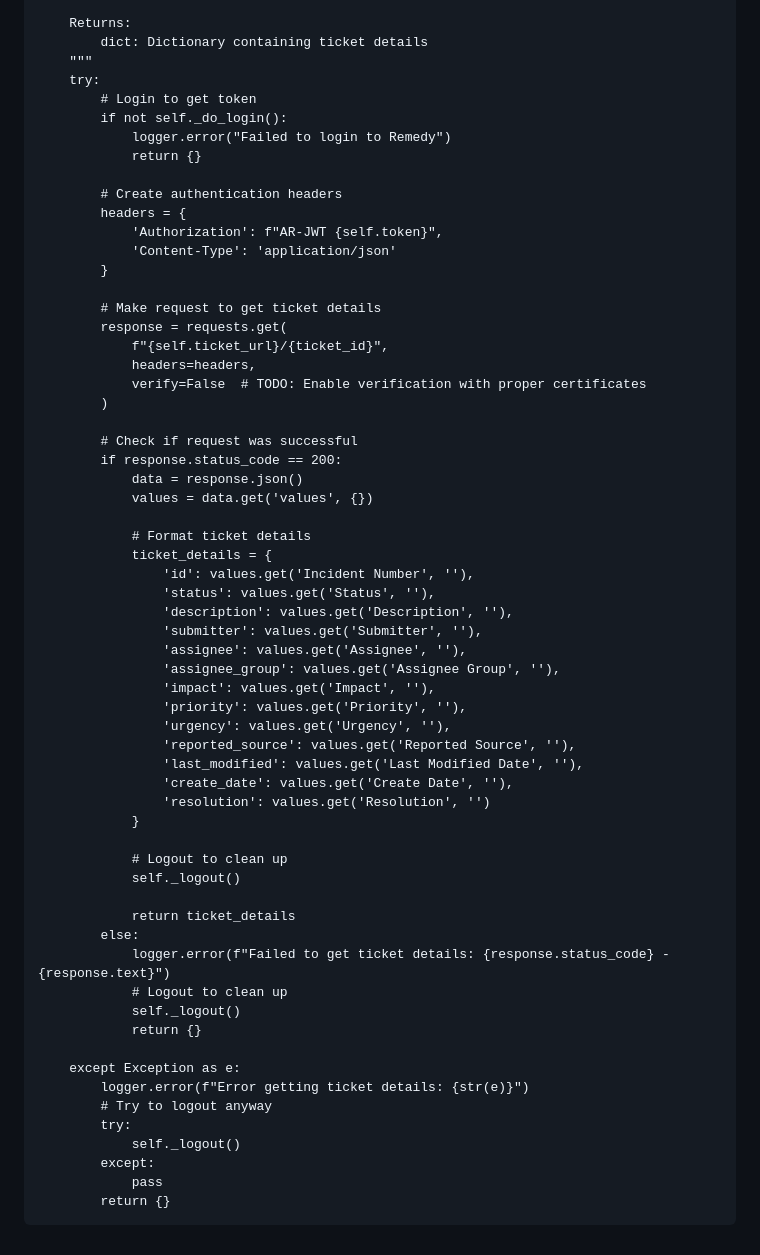
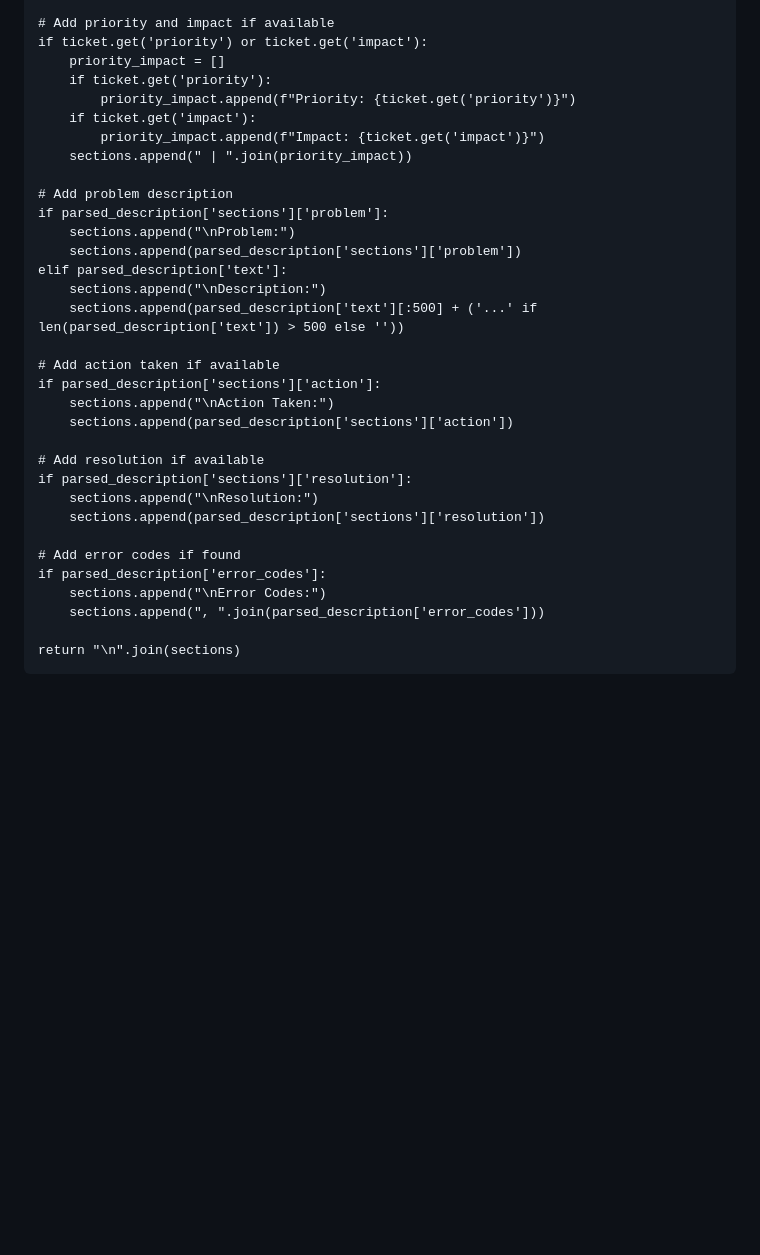
Before and after one commit to LRVIJAY2003/unstop, a Markdown page: README.md, the part around one of its changes. Rendered like a GitHub page; blank space fills up the shorter version.

```diff
--- a/README.md
+++ b/README.md
@@ -204,63 +154,34 @@ class RemedyClient:
 
-        Returns:
-            dict: Dictionary containing ticket details
-        """
-        try:
-            # Login to get token
-            if not self._do_login():
-                logger.error("Failed to login to Remedy")
-                return {}
+    # Add priority and impact if available
+    if ticket.get('priority') or ticket.get('impact'):
+        priority_impact = []
+        if ticket.get('priority'):
+            priority_impact.append(f"Priority: {ticket.get('priority')}")
+        if ticket.get('impact'):
+            priority_impact.append(f"Impact: {ticket.get('impact')}")
+        sections.append(" | ".join(priority_impact))
 
-            # Create authentication headers
-            headers = {
-                'Authorization': f"AR-JWT {self.token}",
-                'Content-Type': 'application/json'
-            }
+    # Add problem description
+    if parsed_description['sections']['problem']:
+        sections.append("\nProblem:")
+        sections.append(parsed_description['sections']['problem'])
+    elif parsed_description['text']:
+        sections.append("\nDescription:")
+        sections.append(parsed_description['text'][:500] + ('...' if len(parsed_description['text']) > 500 else ''))
 
-            # Make request to get ticket details
-            response = requests.get(
-                f"{self.ticket_url}/{ticket_id}",
-                headers=headers,
-                verify=False  # TODO: Enable verification with proper certificates
-            )
+    # Add action taken if available
+    if parsed_description['sections']['action']:
+        sections.append("\nAction Taken:")
+        sections.append(parsed_description['sections']['action'])
 
-            # Check if request was successful
-            if response.status_code == 200:
-                data = response.json()
-                values = data.get('values', {})
+    # Add resolution if available
+    if parsed_description['sections']['resolution']:
+        sections.append("\nResolution:")
+        sections.append(parsed_description['sections']['resolution'])
 
-                # Format ticket details
-                ticket_details = {
-                    'id': values.get('Incident Number', ''),
-                    'status': values.get('Status', ''),
-                    'description': values.get('Description', ''),
-                    'submitter': values.get('Submitter', ''),
-                    'assignee': values.get('Assignee', ''),
-                    'assignee_group': values.get('Assignee Group', ''),
-                    'impact': values.get('Impact', ''),
-                    'priority': values.get('Priority', ''),
-                    'urgency': values.get('Urgency', ''),
-                    'reported_source': values.get('Reported Source', ''),
-                    'last_modified': values.get('Last Modified Date', ''),
-                    'create_date': values.get('Create Date', ''),
-                    'resolution': values.get('Resolution', '')
-                }
+    # Add error codes if found
+    if parsed_description['error_codes']:
+        sections.append("\nError Codes:")
+        sections.append(", ".join(parsed_description['error_codes']))
 
-                # Logout to clean up
-                self._logout()
-
-                return ticket_details
-            else:
-                logger.error(f"Failed to get ticket details: {response.status_code} - {response.text}")
-                # Logout to clean up
-                self._logout()
-                return {}
-
-        except Exception as e:
-            logger.error(f"Error getting ticket details: {str(e)}")
-            # Try to logout anyway
-            try:
-                self._logout()
-            except:
-                pass
-            return {}
+    return "\n".join(sections)
```
Also changed, not shown: other parts of README.md (+116 -166 lines).
